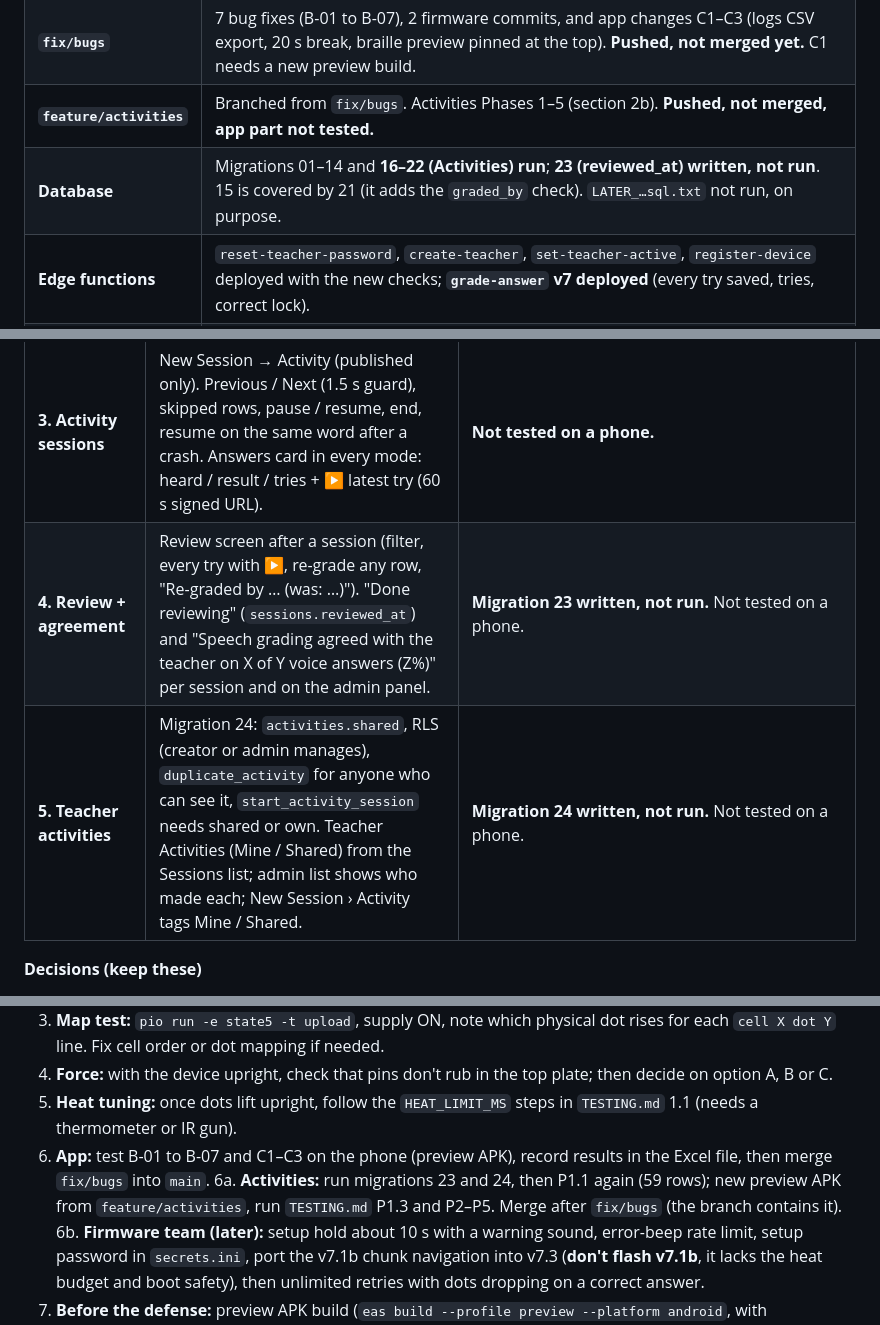
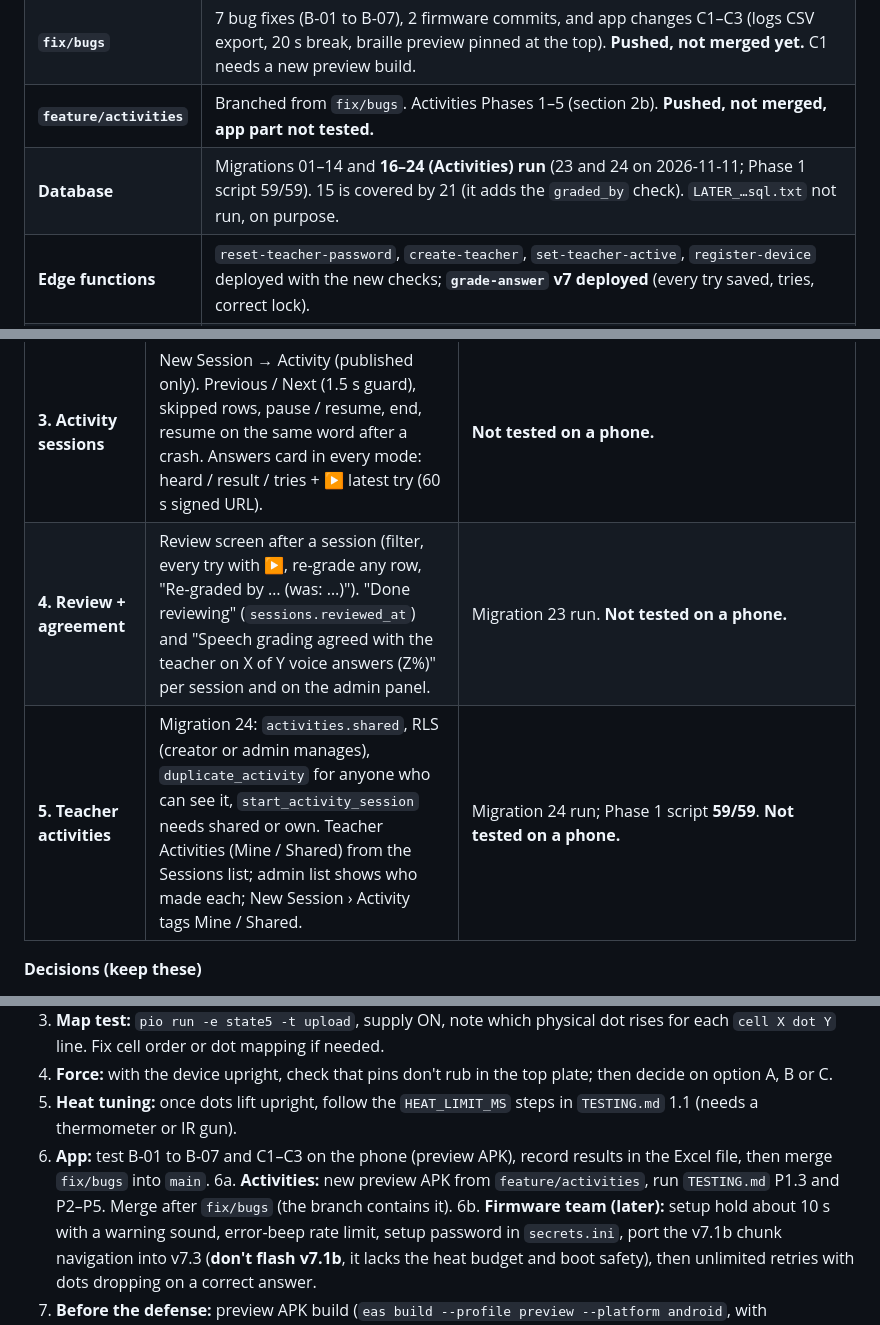
Before and after one commit to ensungji/thesis-prototype, a Markdown page: HANDOFF.md, 3 parts joined by grey strips. Rendered like a GitHub page.

Commit message:
HANDOFF: migrations 23 and 24 run, Phase 1 script 59/59
Co-Authored-By: Claude Opus 5.5 <noreply@anthropic.com>

```diff
--- a/HANDOFF.md
+++ b/HANDOFF.md
@@ -12,7 +12,7 @@ Companion files: `AUDIT.md` (audit findings), `TESTING.md` (test checklist), `Br
 | **`main`** | Has the full audit work (PR #9 `fix/audit` merged). |
 | **`fix/bugs`** | 7 bug fixes (B-01 to B-07), 2 firmware commits, and app changes C1–C3 (logs CSV export, 20 s break, braille preview pinned at the top). **Pushed, not merged yet.** C1 needs a new preview build. |
 | **`feature/activities`** | Branched from `fix/bugs`. Activities Phases 1–5 (section 2b). **Pushed, not merged, app part not tested.** |
-| **Database** | Migrations 01–14 and **16–22 (Activities) run**; **23 (reviewed_at) written, not run**. 15 is covered by 21 (it adds the `graded_by` check). `LATER_…sql.txt` not run, on purpose. |
+| **Database** | Migrations 01–14 and **16–24 (Activities) run** (23 and 24 on 2026-11-11; Phase 1 script 59/59). 15 is covered by 21 (it adds the `graded_by` check). `LATER_…sql.txt` not run, on purpose. |
 | **Edge functions** | `reset-teacher-password`, `create-teacher`, `set-teacher-active`, `register-device` deployed with the new checks; **`grade-answer` v7 deployed** (every try saved, tries, correct lock). |
 | **App testing** | 22 pass, 2 partial, 15 waiting for the full device (see the Excel file). The B-01 to B-07 fixes are **not tested yet**. |
 | **Hardware** | Device assembled. Dots respond, but **weak upright** and **cells 1–3 don't respond**. See section 4. |
@@ -59,8 +59,8 @@ Word lists run as a teacher-paced session: the admin's are shared, a teacher's o
 | **1. Database + grade-answer** | Migrations 16–22: `activities` + `activity_words` (edit lock), `duplicate_activity`, sessions type `activity` + `activity_id` / `activity_name` / `current_index`, `start_activity_session`, `answer_attempts` (every try), word_attempts `tries` + re-grade columns + `graded_by` check, grading lock trigger. grade-answer v7. | All run; **47/47** in `supabase/tests/phase1_activities_checks.sql`; v7 deployed. Device tests P1.3 not done. |
 | **2. Admin screens + follow-ups** | Admin → Activities (create, edit draft, paste / Word Bank, time per word, reorder, publish, hide, duplicate, delete draft). Delete-session text, "Activity" label, voice-grade buttons hidden during a session, outbox drops lock refusals. | **Not tested on a phone.** |
 | **3. Activity sessions** | New Session → Activity (published only). Previous / Next (1.5 s guard), skipped rows, pause / resume, end, resume on the same word after a crash. Answers card in every mode: heard / result / tries + ▶ latest try (60 s signed URL). | **Not tested on a phone.** |
-| **4. Review + agreement** | Review screen after a session (filter, every try with ▶, re-grade any row, "Re-graded by … (was: …)"). "Done reviewing" (`sessions.reviewed_at`) and "Speech grading agreed with the teacher on X of Y voice answers (Z%)" per session and on the admin panel. | **Migration 23 written, not run.** Not tested on a phone. |
-| **5. Teacher activities** | Migration 24: `activities.shared`, RLS (creator or admin manages), `duplicate_activity` for anyone who can see it, `start_activity_session` needs shared or own. Teacher Activities (Mine / Shared) from the Sessions list; admin list shows who made each; New Session › Activity tags Mine / Shared. | **Migration 24 written, not run.** Not tested on a phone. |
+| **4. Review + agreement** | Review screen after a session (filter, every try with ▶, re-grade any row, "Re-graded by … (was: …)"). "Done reviewing" (`sessions.reviewed_at`) and "Speech grading agreed with the teacher on X of Y voice answers (Z%)" per session and on the admin panel. | Migration 23 run. **Not tested on a phone.** |
+| **5. Teacher activities** | Migration 24: `activities.shared`, RLS (creator or admin manages), `duplicate_activity` for anyone who can see it, `start_activity_session` needs shared or own. Teacher Activities (Mine / Shared) from the Sessions list; admin list shows who made each; New Session › Activity tags Mine / Shared. | Migration 24 run; Phase 1 script **59/59**. **Not tested on a phone.** |
 
 **Decisions (keep these)**
 - **Grading lock (all modes):** while a session isn't finished, voice grades (correct, wrong, review) can't be changed; teacher / missed / skipped rows can. Retries replace wrong / review / missed / skipped until correct by voice, which then never changes (DT001; grade-answer answers `"locked": true`). After the end, re-grade anything; the first re-grade keeps the original.
@@ -135,7 +135,7 @@ Coil current is about **200–250 mA** (estimated; **measure one coil's resistan
 4. **Force:** with the device upright, check that pins don't rub in the top plate; then decide on option A, B or C.
 5. **Heat tuning:** once dots lift upright, follow the `HEAT_LIMIT_MS` steps in `TESTING.md` 1.1 (needs a thermometer or IR gun).
 6. **App:** test B-01 to B-07 and C1–C3 on the phone (preview APK), record results in the Excel file, then merge `fix/bugs` into `main`.
-6a. **Activities:** run migrations 23 and 24, then P1.1 again (59 rows); new preview APK from `feature/activities`, run `TESTING.md` P1.3 and P2–P5. Merge after `fix/bugs` (the branch contains it).
+6a. **Activities:** new preview APK from `feature/activities`, run `TESTING.md` P1.3 and P2–P5. Merge after `fix/bugs` (the branch contains it).
 6b. **Firmware team (later):** setup hold about 10 s with a warning sound, error-beep rate limit, setup password in `secrets.ini`, port the v7.1b chunk navigation into v7.3 (**don't flash v7.1b**, it lacks the heat budget and boot safety), then unlimited retries with dots dropping on a correct answer.
 7. **Before the defense:** preview APK build (`eas build --profile preview --platform android`, with `EXPO_PUBLIC_*` env vars set for the preview environment), Round 3 device tests in `TESTING.md`.
 
```
